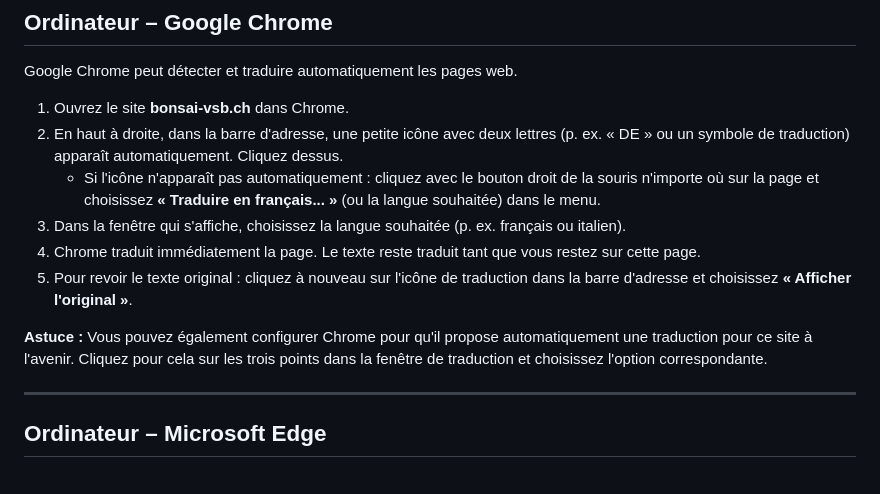
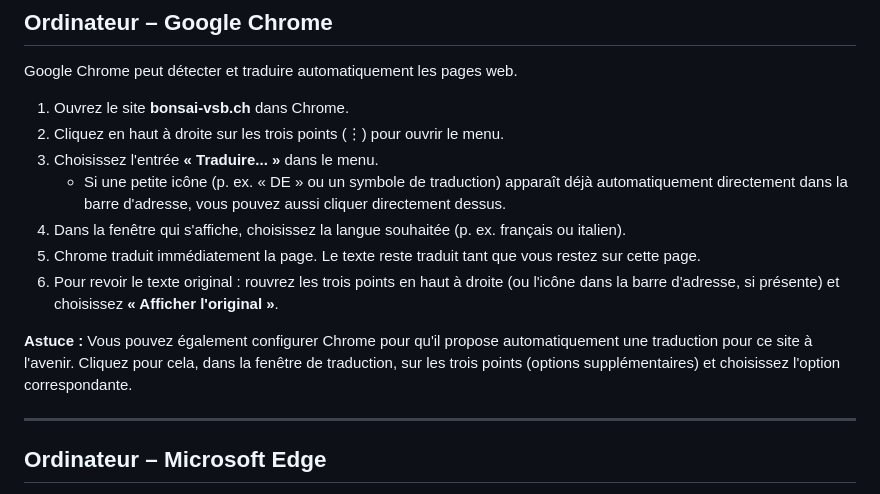
Before and after one commit to starwarsfan/how-to-translate-website-on-the-fly, a Markdown page: webseite-uebersetzen-fr.md, the part around the change. Rendered like a GitHub page.

```diff
--- a/webseite-uebersetzen-fr.md
+++ b/webseite-uebersetzen-fr.md
@@ -21,13 +21,14 @@ Ce guide explique, étape par étape, comment faire traduire automatiquement le
 Google Chrome peut détecter et traduire automatiquement les pages web.
 
 1. Ouvrez le site **bonsai-vsb.ch** dans Chrome.
-2. En haut à droite, dans la barre d'adresse, une petite icône avec deux lettres (p. ex. « DE » ou un symbole de traduction) apparaît automatiquement. Cliquez dessus.
-   - Si l'icône n'apparaît pas automatiquement : cliquez avec le bouton droit de la souris n'importe où sur la page et choisissez **« Traduire en français... »** (ou la langue souhaitée) dans le menu.
-3. Dans la fenêtre qui s'affiche, choisissez la langue souhaitée (p. ex. français ou italien).
-4. Chrome traduit immédiatement la page. Le texte reste traduit tant que vous restez sur cette page.
-5. Pour revoir le texte original : cliquez à nouveau sur l'icône de traduction dans la barre d'adresse et choisissez **« Afficher l'original »**.
+2. Cliquez en haut à droite sur les trois points (⋮) pour ouvrir le menu.
+3. Choisissez l'entrée **« Traduire... »** dans le menu.
+   - Si une petite icône (p. ex. « DE » ou un symbole de traduction) apparaît déjà automatiquement directement dans la barre d'adresse, vous pouvez aussi cliquer directement dessus.
+4. Dans la fenêtre qui s'affiche, choisissez la langue souhaitée (p. ex. français ou italien).
+5. Chrome traduit immédiatement la page. Le texte reste traduit tant que vous restez sur cette page.
+6. Pour revoir le texte original : rouvrez les trois points en haut à droite (ou l'icône dans la barre d'adresse, si présente) et choisissez **« Afficher l'original »**.
 
-**Astuce :** Vous pouvez également configurer Chrome pour qu'il propose automatiquement une traduction pour ce site à l'avenir. Cliquez pour cela sur les trois points dans la fenêtre de traduction et choisissez l'option correspondante.
+**Astuce :** Vous pouvez également configurer Chrome pour qu'il propose automatiquement une traduction pour ce site à l'avenir. Cliquez pour cela, dans la fenêtre de traduction, sur les trois points (options supplémentaires) et choisissez l'option correspondante.
 
 ---
 
```
Also changed, not shown: webseite-uebersetzen-de.md (+7 -6 lines), webseite-uebersetzen-it.md (+7 -6 lines).
